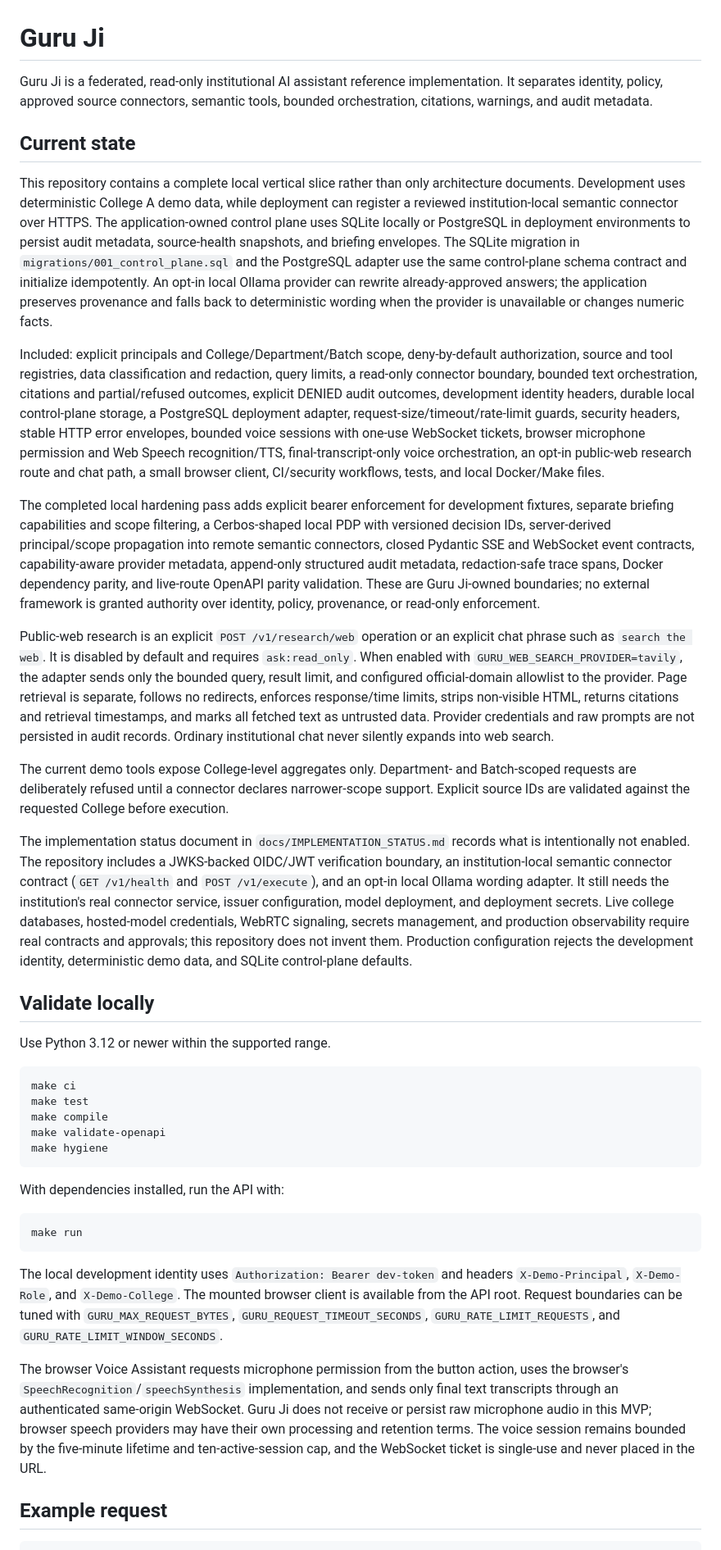
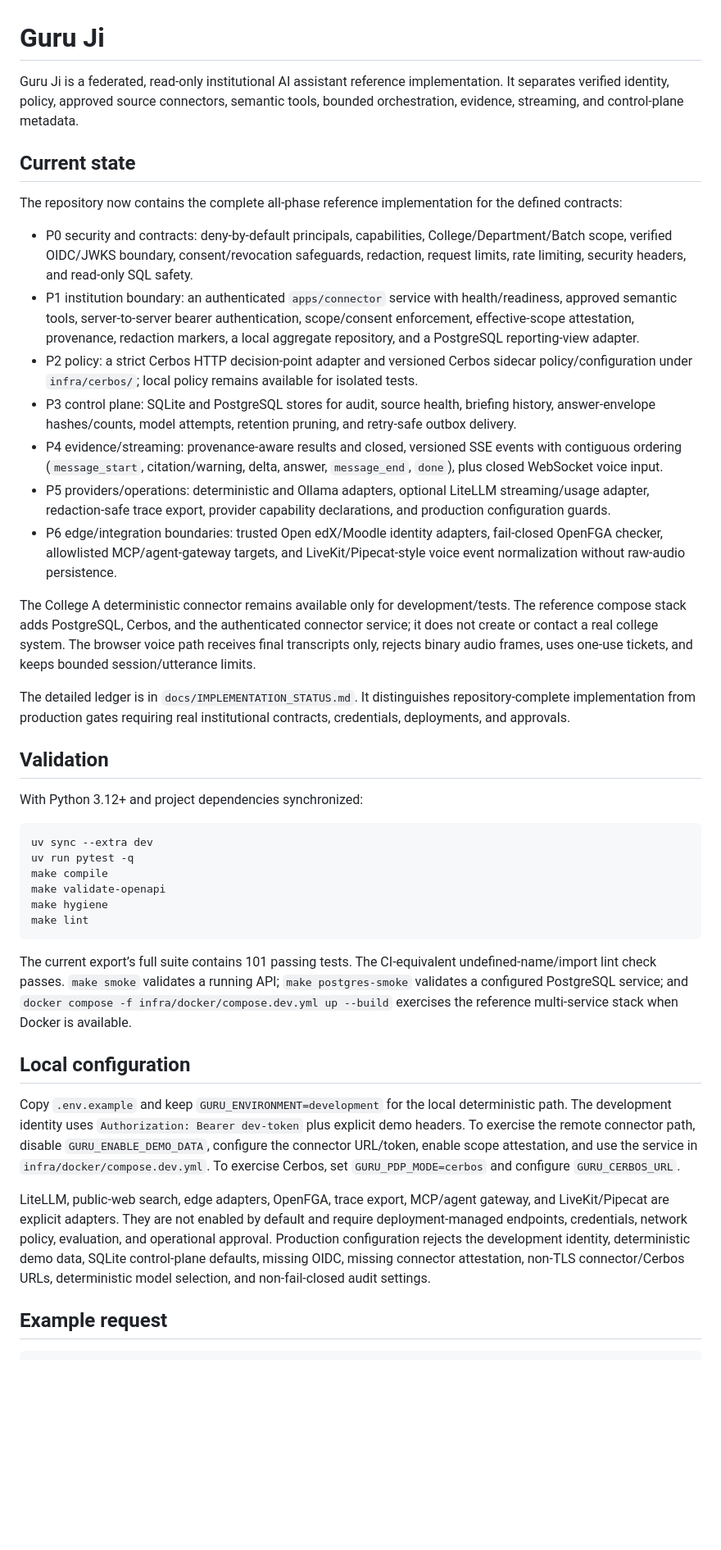
Before and after one commit to darshani8/guru-ji, a Markdown page: README.md, the part around one of its changes. Shown at 82% size. Drawn GitHub-style; blank space fills up the shorter version.

Commit message:
Complete all-phase implementation: README.md

```diff
--- a/README.md
+++ b/README.md
@@ -1,38 +1,41 @@
 # Guru Ji
 
-Guru Ji is a federated, read-only institutional AI assistant reference implementation. It separates identity, policy, approved source connectors, semantic tools, bounded orchestration, citations, warnings, and audit metadata.
+Guru Ji is a federated, read-only institutional AI assistant reference implementation. It separates verified identity, policy, approved source connectors, semantic tools, bounded orchestration, evidence, streaming, and control-plane metadata.
 
 ## Current state
 
-This repository contains a complete local vertical slice rather than only architecture documents. Development uses deterministic College A demo data, while deployment can register a reviewed institution-local semantic connector over HTTPS. The application-owned control plane uses SQLite locally or PostgreSQL in deployment environments to persist audit metadata, source-health snapshots, and briefing envelopes. The SQLite migration in `migrations/001_control_plane.sql` and the PostgreSQL adapter use the same control-plane schema contract and initialize idempotently. An opt-in local Ollama provider can rewrite already-approved answers; the application preserves provenance and falls back to deterministic wording when the provider is unavailable or changes numeric facts.
+The repository now contains the complete all-phase reference implementation for the defined contracts:
 
-Included: explicit principals and College/Department/Batch scope, deny-by-default authorization, source and tool registries, data classification and redaction, query limits, a read-only connector boundary, bounded text orchestration, citations and partial/refused outcomes, explicit DENIED audit outcomes, development identity headers, durable local control-plane storage, a PostgreSQL deployment adapter, request-size/timeout/rate-limit guards, security headers, stable HTTP error envelopes, bounded voice sessions with one-use WebSocket tickets, browser microphone permission and Web Speech recognition/TTS, final-transcript-only voice orchestration, an opt-in public-web research route and chat path, a small browser client, CI/security workflows, tests, and local Docker/Make files.
+- P0 security and contracts: deny-by-default principals, capabilities, College/Department/Batch scope, verified OIDC/JWKS boundary, consent/revocation safeguards, redaction, request limits, rate limiting, security headers, and read-only SQL safety.
+- P1 institution boundary: an authenticated `apps/connector` service with health/readiness, approved semantic tools, server-to-server bearer authentication, scope/consent enforcement, effective-scope attestation, provenance, redaction markers, a local aggregate repository, and a PostgreSQL reporting-view adapter.
+- P2 policy: a strict Cerbos HTTP decision-point adapter and versioned Cerbos sidecar policy/configuration under `infra/cerbos/`; local policy remains available for isolated tests.
+- P3 control plane: SQLite and PostgreSQL stores for audit, source health, briefing history, answer-envelope hashes/counts, model attempts, retention pruning, and retry-safe outbox delivery.
+- P4 evidence/streaming: provenance-aware results and closed, versioned SSE events with contiguous ordering (`message_start`, citation/warning, delta, answer, `message_end`, `done`), plus closed WebSocket voice input.
+- P5 providers/operations: deterministic and Ollama adapters, optional LiteLLM streaming/usage adapter, redaction-safe trace export, provider capability declarations, and production configuration guards.
+- P6 edge/integration boundaries: trusted Open edX/Moodle identity adapters, fail-closed OpenFGA checker, allowlisted MCP/agent-gateway targets, and LiveKit/Pipecat-style voice event normalization without raw-audio persistence.
 
-The completed local hardening pass adds explicit bearer enforcement for development fixtures, separate briefing capabilities and scope filtering, a Cerbos-shaped local PDP with versioned decision IDs, server-derived principal/scope propagation into remote semantic connectors, closed Pydantic SSE and WebSocket event contracts, capability-aware provider metadata, append-only structured audit metadata, redaction-safe trace spans, Docker dependency parity, and live-route OpenAPI parity validation. These are Guru Ji-owned boundaries; no external framework is granted authority over identity, policy, provenance, or read-only enforcement.
+The College A deterministic connector remains available only for development/tests. The reference compose stack adds PostgreSQL, Cerbos, and the authenticated connector service; it does not create or contact a real college system. The browser voice path receives final transcripts only, rejects binary audio frames, uses one-use tickets, and keeps bounded session/utterance limits.
 
-Public-web research is an explicit `POST /v1/research/web` operation or an explicit chat phrase such as `search the web`. It is disabled by default and requires `ask:read_only`. When enabled with `GURU_WEB_SEARCH_PROVIDER=tavily`, the adapter sends only the bounded query, result limit, and configured official-domain allowlist to the provider. Page retrieval is separate, follows no redirects, enforces response/time limits, strips non-visible HTML, returns citations and retrieval timestamps, and marks all fetched text as untrusted data. Provider credentials and raw prompts are not persisted in audit records. Ordinary institutional chat never silently expands into web search.
+The detailed ledger is in `docs/IMPLEMENTATION_STATUS.md`. It distinguishes repository-complete implementation from production gates requiring real institutional contracts, credentials, deployments, and approvals.
 
-The current demo tools expose College-level aggregates only. Department- and Batch-scoped requests are deliberately refused until a connector declares narrower-scope support. Explicit source IDs are validated against the requested College before execution.
+## Validation
 
-The implementation status document in `docs/IMPLEMENTATION_STATUS.md` records what is intentionally not enabled. The repository includes a JWKS-backed OIDC/JWT verification boundary, an institution-local semantic connector contract (`GET /v1/health` and `POST /v1/execute`), and an opt-in local Ollama wording adapter. It still needs the institution's real connector service, issuer configuration, model deployment, and deployment secrets. Live college databases, hosted-model credentials, WebRTC signaling, secrets management, and production observability require real contracts and approvals; this repository does not invent them. Production configuration rejects the development identity, deterministic demo data, and SQLite control-plane defaults.
+With Python 3.12+ and project dependencies synchronized:
 
-## Validate locally
-
-Use Python 3.12 or newer within the supported range.
-
-    make ci
-    make test
+    uv sync --extra dev
+    uv run pytest -q
     make compile
     make validate-openapi
     make hygiene
+    make lint
 
-With dependencies installed, run the API with:
+The current export’s full suite contains 101 passing tests. The CI-equivalent undefined-name/import lint check passes. `make smoke` validates a running API; `make postgres-smoke` validates a configured PostgreSQL service; and `docker compose -f infra/docker/compose.dev.yml up --build` exercises the reference multi-service stack when Docker is available.
 
-    make run
+## Local configuration
 
-The local development identity uses `Authorization: Bearer dev-token` and headers `X-Demo-Principal`, `X-Demo-Role`, and `X-Demo-College`. The mounted browser client is available from the API root. Request boundaries can be tuned with `GURU_MAX_REQUEST_BYTES`, `GURU_REQUEST_TIMEOUT_SECONDS`, `GURU_RATE_LIMIT_REQUESTS`, and `GURU_RATE_LIMIT_WINDOW_SECONDS`.
+Copy `.env.example` and keep `GURU_ENVIRONMENT=development` for the local deterministic path. The development identity uses `Authorization: Bearer dev-token` plus explicit demo headers. To exercise the remote connector path, disable `GURU_ENABLE_DEMO_DATA`, configure the connector URL/token, enable scope attestation, and use the service in `infra/docker/compose.dev.yml`. To exercise Cerbos, set `GURU_PDP_MODE=cerbos` and configure `GURU_CERBOS_URL`.
 
-The browser Voice Assistant requests microphone permission from the button action, uses the browser's `SpeechRecognition`/`speechSynthesis` implementation, and sends only final text transcripts through an authenticated same-origin WebSocket. Guru Ji does not receive or persist raw microphone audio in this MVP; browser speech providers may have their own processing and retention terms. The voice session remains bounded by the five-minute lifetime and ten-active-session cap, and the WebSocket ticket is single-use and never placed in the URL.
+LiteLLM, public-web search, edge adapters, OpenFGA, trace export, MCP/agent gateway, and LiveKit/Pipecat are explicit adapters. They are not enabled by default and require deployment-managed endpoints, credentials, network policy, evaluation, and operational approval. Production configuration rejects the development identity, deterministic demo data, SQLite control-plane defaults, missing OIDC, missing connector attestation, non-TLS connector/Cerbos URLs, deterministic model selection, and non-fail-closed audit settings.
 
 ## Example request
 
```
Also changed, not shown: other parts of README.md (+2 -1 lines).
